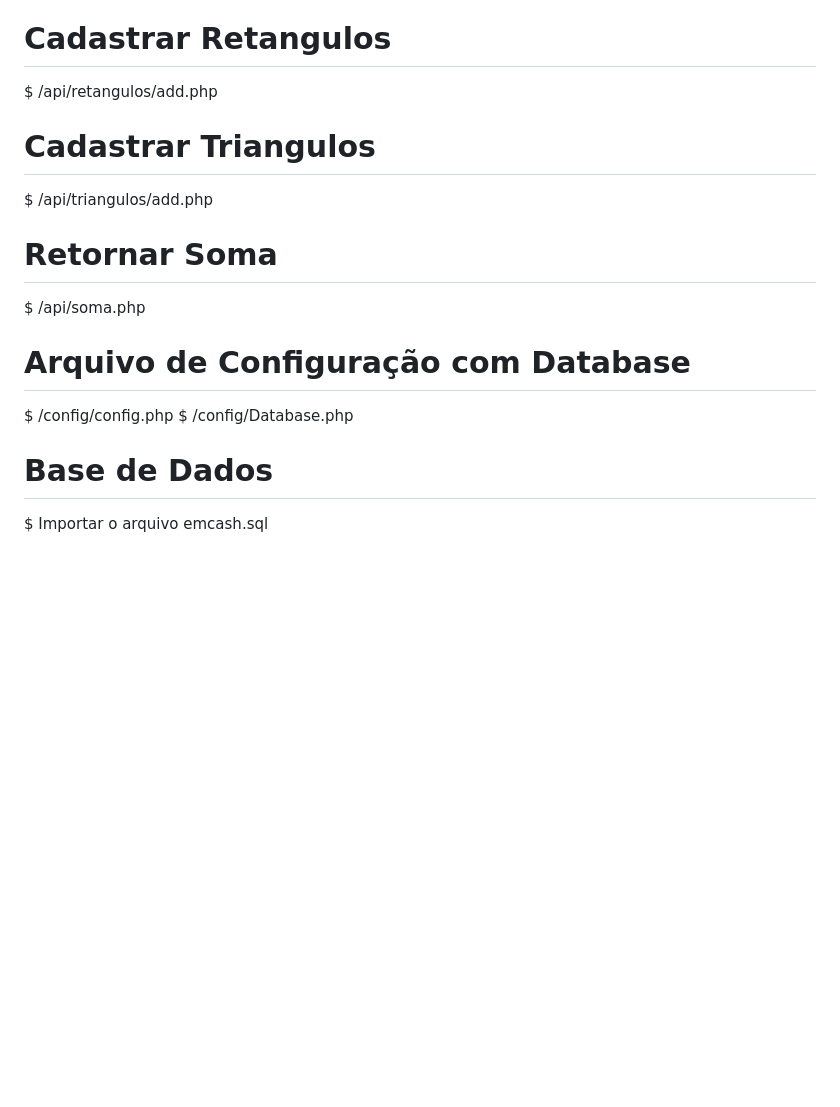
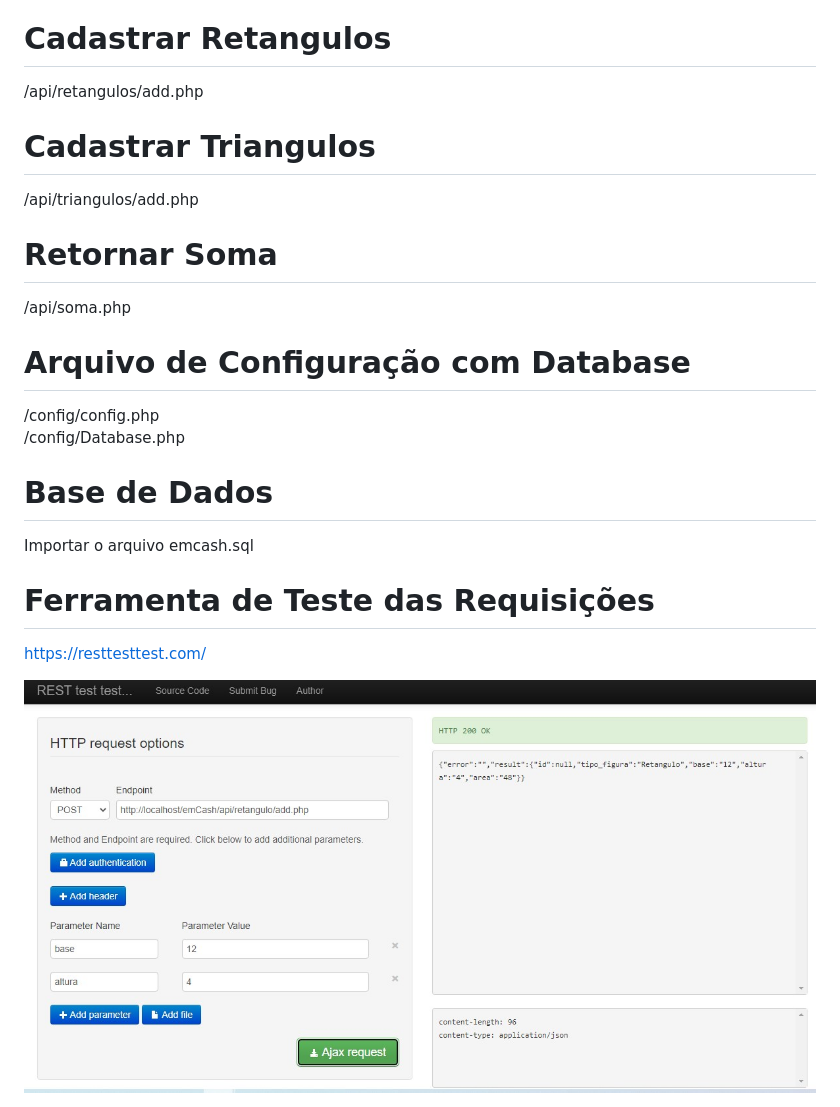
Before and after one commit to denisgpinheiro/API-Soma-Figuras-Geometricas, a Markdown page: README.md, the part around the change. GitHub-like rendering; pictures changed too: rest-test.jpg (added); blank space fills up the shorter version.

Commit message:
adicionando comentário sobre ferramenta rest test

```diff
--- a/README.md
+++ b/README.md
@@ -5,17 +5,22 @@
 
 
 # Cadastrar Retangulos
-$ /api/retangulos/add.php
+ /api/retangulos/add.php
 
 # Cadastrar Triangulos
-$ /api/triangulos/add.php
+ /api/triangulos/add.php
 
 # Retornar Soma
-$ /api/soma.php
+ /api/soma.php
 
 # Arquivo de Configuração com Database
-$ /config/config.php
-$ /config/Database.php
+ /config/config.php <br>
+ /config/Database.php
 
 # Base de Dados
-$ Importar o arquivo emcash.sql
+Importar o arquivo emcash.sql
+
+# Ferramenta de Teste das Requisições
+https://resttesttest.com/
+
+<img src="rest-test.jpg"/>
```
